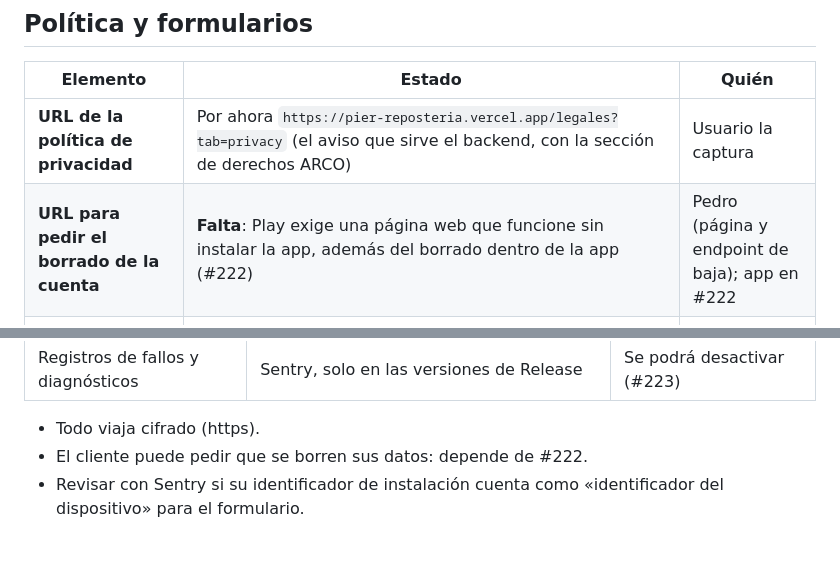
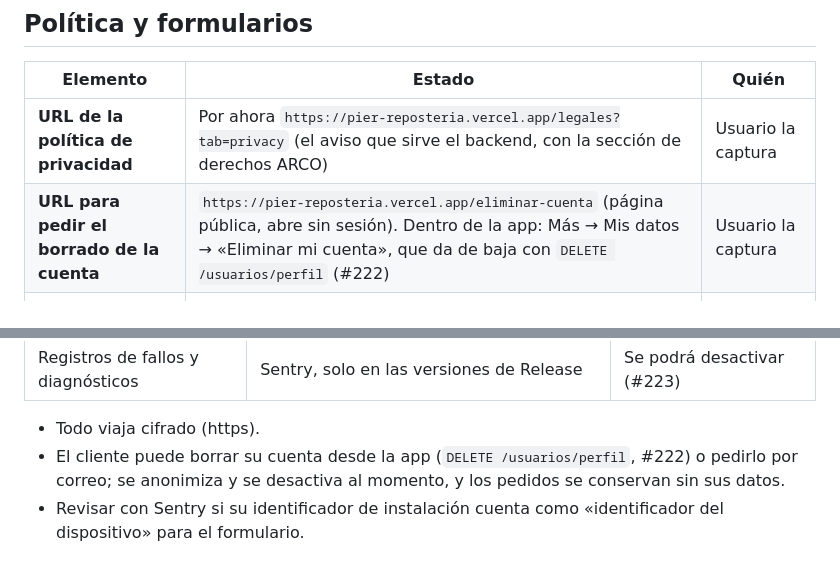
Before and after one commit to Ennimex/pier-reposteria-app, a Markdown page: docs/PLAY_STORE.md, 2 parts joined by grey strips. Rendered like a GitHub page.

Commit message:
docs: la baja de la cuenta ya está en la app y en la web (#222)

```diff
--- a/docs/PLAY_STORE.md
+++ b/docs/PLAY_STORE.md
@@ -59,7 +59,7 @@ del 26-nov.
 | Elemento | Estado | Quién |
 |---|---|---|
 | **URL de la política de privacidad** | Por ahora `https://pier-reposteria.vercel.app/legales?tab=privacy` (el aviso que sirve el backend, con la sección de derechos ARCO) | Usuario la captura |
-| **URL para pedir el borrado de la cuenta** | **Falta**: Play exige una página web que funcione sin instalar la app, además del borrado dentro de la app (#222) | Pedro (página y endpoint de baja); app en #222 |
+| **URL para pedir el borrado de la cuenta** | `https://pier-reposteria.vercel.app/eliminar-cuenta` (página pública, abre sin sesión). Dentro de la app: Más → Mis datos → «Eliminar mi cuenta», que da de baja con `DELETE /usuarios/perfil` (#222) | Usuario la captura |
 | **Seguridad de los datos** | Falta llenar el formulario; ver la tabla de abajo | Usuario (con esta tabla) |
 | **Acceso a la app** (cuenta para los revisores) | Falta: la mayor parte de la app pide sesión. Hace falta una cuenta de cliente **solo para revisores** (no la personal de `~/.pier_prueba`) y las instrucciones: entrar con correo; el pago está en modo de prueba de Stripe y se paga con la tarjeta pública 4242 4242 4242 4242 | Usuario o Pedro crean la cuenta |
 | Clasificación del contenido (IARC) | Falta el cuestionario (tienda de comida, sin contenido sensible) | Usuario |
@@ -82,7 +82,8 @@ del 26-nov.
 | Registros de fallos y diagnósticos | Sentry, solo en las versiones de Release | Se podrá desactivar (#223) |
 
 - Todo viaja cifrado (https).
-- El cliente puede pedir que se borren sus datos: depende de #222.
+- El cliente puede borrar su cuenta desde la app (`DELETE /usuarios/perfil`, #222) o pedirlo por correo; se
+  anonimiza y se desactiva al momento, y los pedidos se conservan sin sus datos.
 - Revisar con Sentry si su identificador de instalación cuenta como
   «identificador del dispositivo» para el formulario.
 
```
